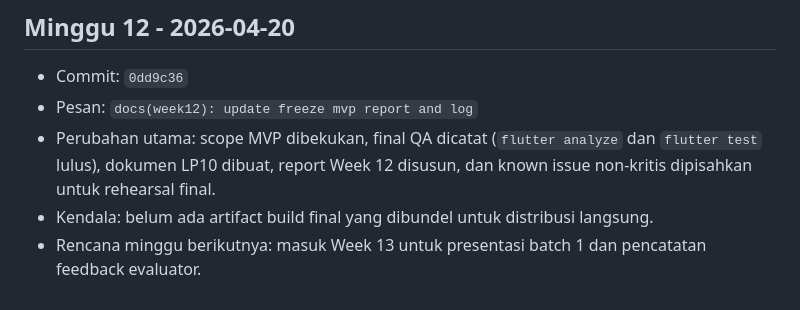
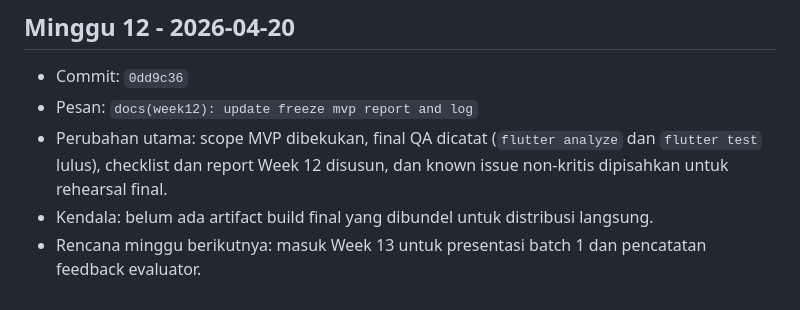
Before and after one commit to bri-anadi/autask, a Markdown page: tasks/LOG.md, the part around the change. Rendered like a GitHub page.

```diff
--- a/tasks/LOG.md
+++ b/tasks/LOG.md
@@ -182,6 +182,6 @@ Urutan di bawah ini mengikuti output `git log --oneline` (terbaru -> terlama):
 
 - Commit: `0dd9c36`
 - Pesan: `docs(week12): update freeze mvp report and log`
-- Perubahan utama: scope MVP dibekukan, final QA dicatat (`flutter analyze` dan `flutter test` lulus), dokumen LP10 dibuat, report Week 12 disusun, dan known issue non-kritis dipisahkan untuk rehearsal final.
+- Perubahan utama: scope MVP dibekukan, final QA dicatat (`flutter analyze` dan `flutter test` lulus), checklist dan report Week 12 disusun, dan known issue non-kritis dipisahkan untuk rehearsal final.
 - Kendala: belum ada artifact build final yang dibundel untuk distribusi langsung.
 - Rencana minggu berikutnya: masuk Week 13 untuk presentasi batch 1 dan pencatatan feedback evaluator.
```
Also changed, not shown: reports/WEEK-12-Report.md (+3 -2 lines), tasks/lp10-week-12-freeze-mvp.md (deleted, +0 -91 lines).
